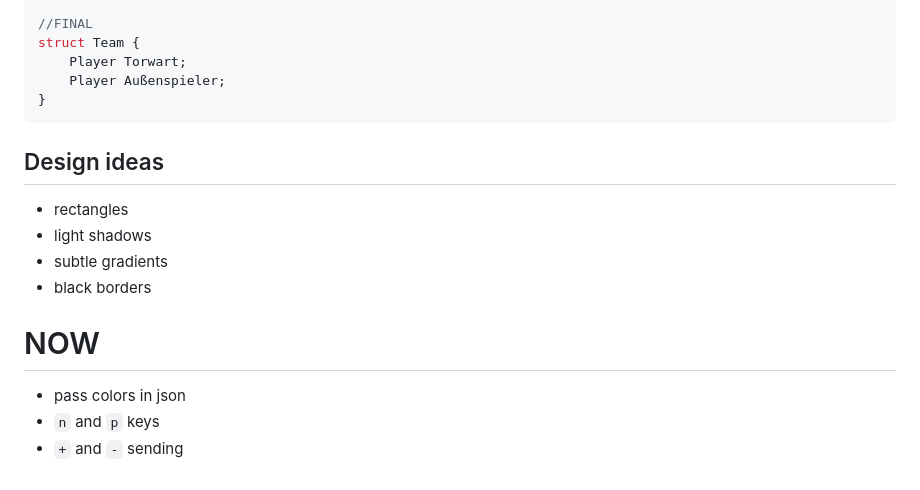
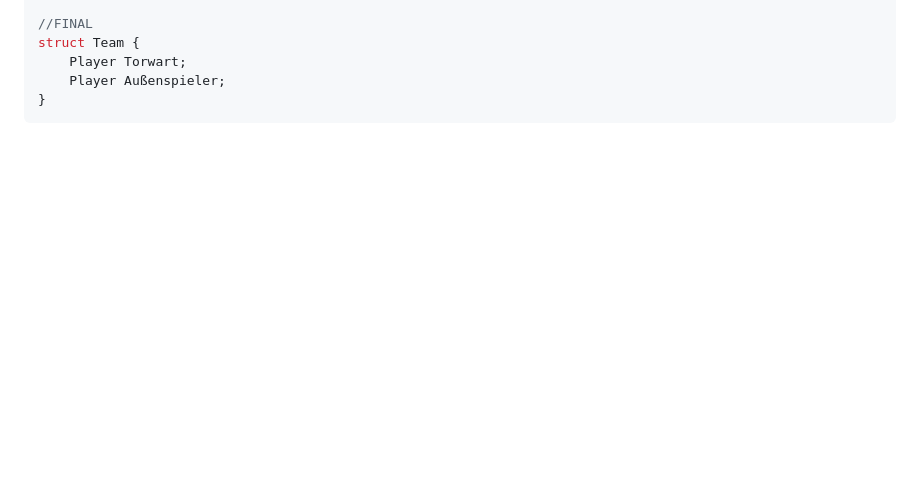
Before and after one commit to mminl-de/interscore, a Markdown page: README.md, the part around the change printed below. Rendered like a GitHub page; blank space fills up the shorter version.

````diff
--- a/README.md
+++ b/README.md
@@ -134,14 +135,3 @@ struct Team {
     Player Außenspieler;
 }
 ```
-
-## Design ideas
-- rectangles
-- light shadows
-- subtle gradients
-- black borders
-
-# NOW
-- pass colors in json
-- `n` and `p` keys
-- `+` and `-` sending
````
Also changed, not shown: other parts of README.md (+39 -38 lines).
